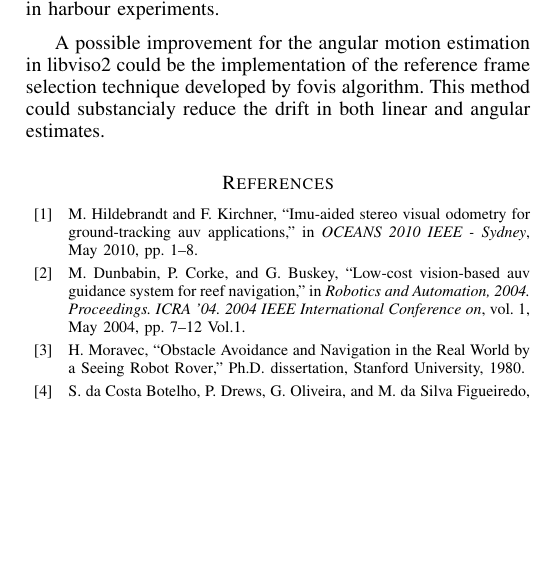
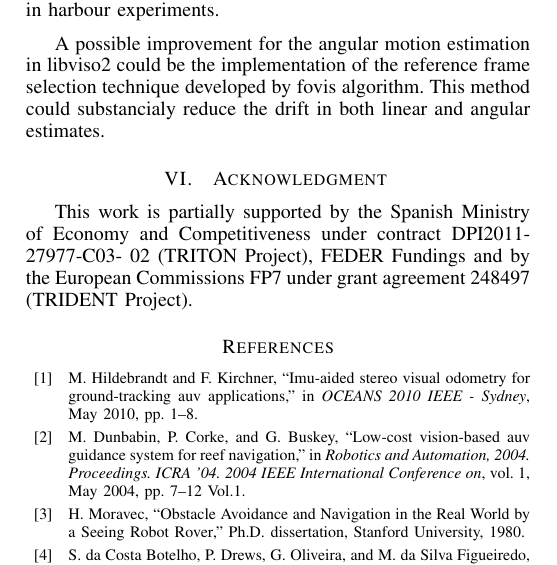
Before and after one commit to stwirth/visual_odometry_paper, a LaTeX paper (paper.tex): part of one column of page 4 of 7, cut so that both start at the same text, the shorter picture padded with empty space. Compiled offline with pdfLaTeX.

Commit message:
Added the acknowlegment section

```diff
--- a/paper.tex
+++ b/paper.tex
@@ -418,6 +418,12 @@ Despite the mentioned drawbacks we have shown that a visual odometer using a dow
 
 A possible improvement for the angular motion estimation in libviso2 could be the implementation of the reference frame selection technique developed by fovis algorithm. This method could substancialy reduce the drift in both linear and angular estimates.
 
+\section{Acknowledgment
+  \label{acknowledgment}
+}
+
+This work is partially supported by the Spanish Ministry of Economy and Competitiveness under contract DPI2011-27977-C03- 02 (TRITON Project), FEDER Fundings and by the European Commissions FP7 under grant agreement 248497 (TRIDENT Project).
+
 % references section
 \bibliographystyle{IEEEtran}
 \bibliography{references}
```
